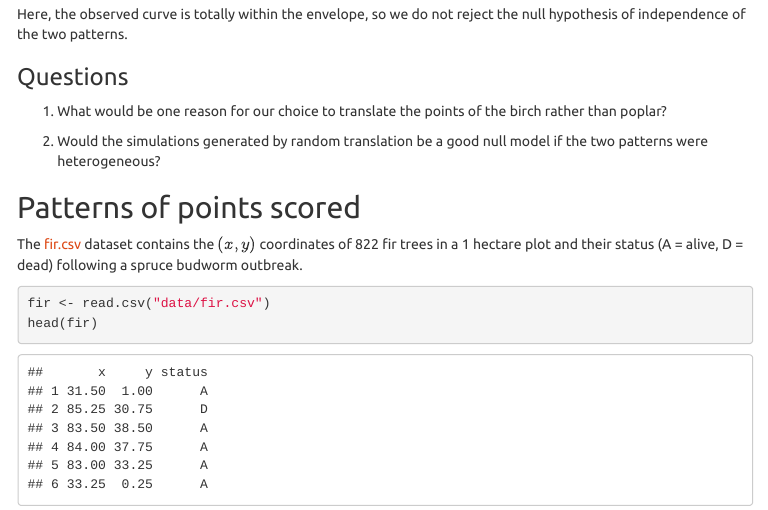
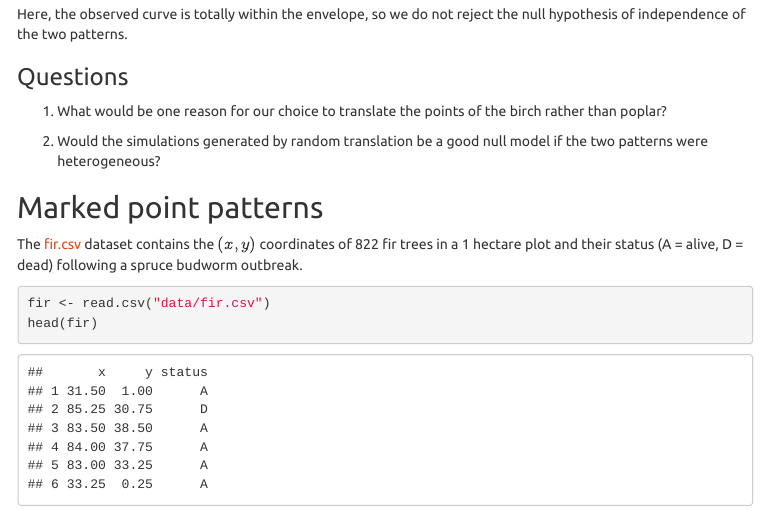
Before and after one commit to pmarchand1/BIOS2-spatial-stats, an R Markdown document (1-Point_patterns.Rmd): the page in a window 1100 px wide, from 14090 px down. The pictures show the output file 1-Point_patterns.html that the author committed with the source, opened offline; library style sheets and scripts come from the installed R packages; menus at the side of the page are left out.

Commit message:
Correction part 1

```diff
--- a/1-Point_patterns.Rmd
+++ b/1-Point_patterns.Rmd
@@ -310,7 +310,7 @@ Here, the observed curve is totally within the envelope, so we do not reject the
 2. Would the simulations generated by random translation be a good null model if the two patterns were heterogeneous?
 
 
-## Patterns of points scored
+## Marked point patterns
 
 The [fir.csv](data/fir.csv) dataset contains the $(x, y)$ coordinates of 822 fir trees in a 1 hectare plot and their status (A = alive, D = dead) following a spruce budworm outbreak.
 
```
Also changed, not shown: 1-Point_patterns.html.
